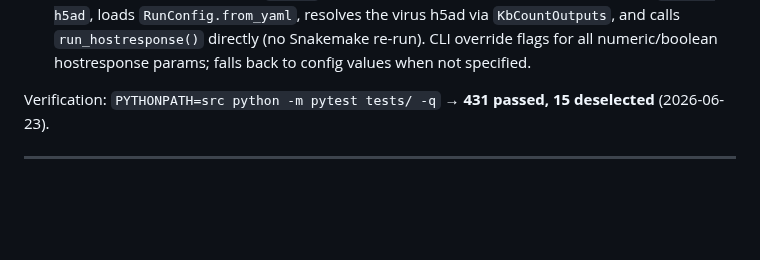
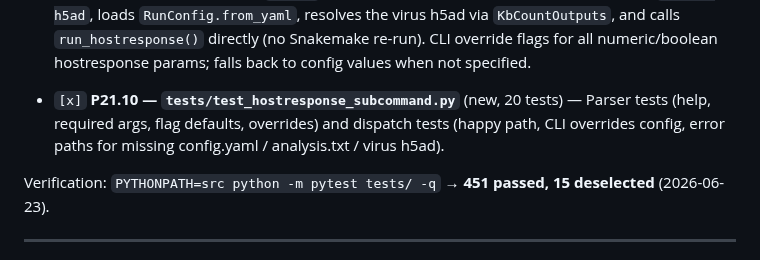
Before and after one commit to mdmanurung/ViralScan-reproducibility, a Markdown page: PLAN.md, the part around the change. Rendered like a GitHub page; blank space fills up the shorter version.

Commit message:
test(hostresponse): add subcommand parser + dispatch tests (closes PLAN P21.10)
20 tests covering _build_hostresponse_parser (12) and _run_hostresponse_subcommand (8):
parser flags/defaults/required-arg enforcement + dispatch happy path,
CLI-overrides-config, and error paths for missing config.yaml/analysis.txt/virus h5ad.

451 passed, 15 deselected (scale_py env; 2026-06-23).

Co-Authored-By: Claude Sonnet 4.6 <noreply@anthropic.com>
Claude-Session: https://claude.ai/code/session_014hXqGp4EhNbdYVMJFKEHdr

```diff
--- a/PLAN.md
+++ b/PLAN.md
@@ -877,7 +877,11 @@ via multi-seed L2 logistic regression + randomized Lasso stability selection
   re-run). CLI override flags for all numeric/boolean hostresponse params; falls back
   to config values when not specified.
 
-Verification: `PYTHONPATH=src python -m pytest tests/ -q` → **431 passed, 15 deselected** (2026-06-23).
+- `[x]` **P21.10 — `tests/test_hostresponse_subcommand.py`** (new, 20 tests) — Parser tests
+  (help, required args, flag defaults, overrides) and dispatch tests (happy path, CLI
+  overrides config, error paths for missing config.yaml / analysis.txt / virus h5ad).
+
+Verification: `PYTHONPATH=src python -m pytest tests/ -q` → **451 passed, 15 deselected** (2026-06-23).
 
 ---
 
```
